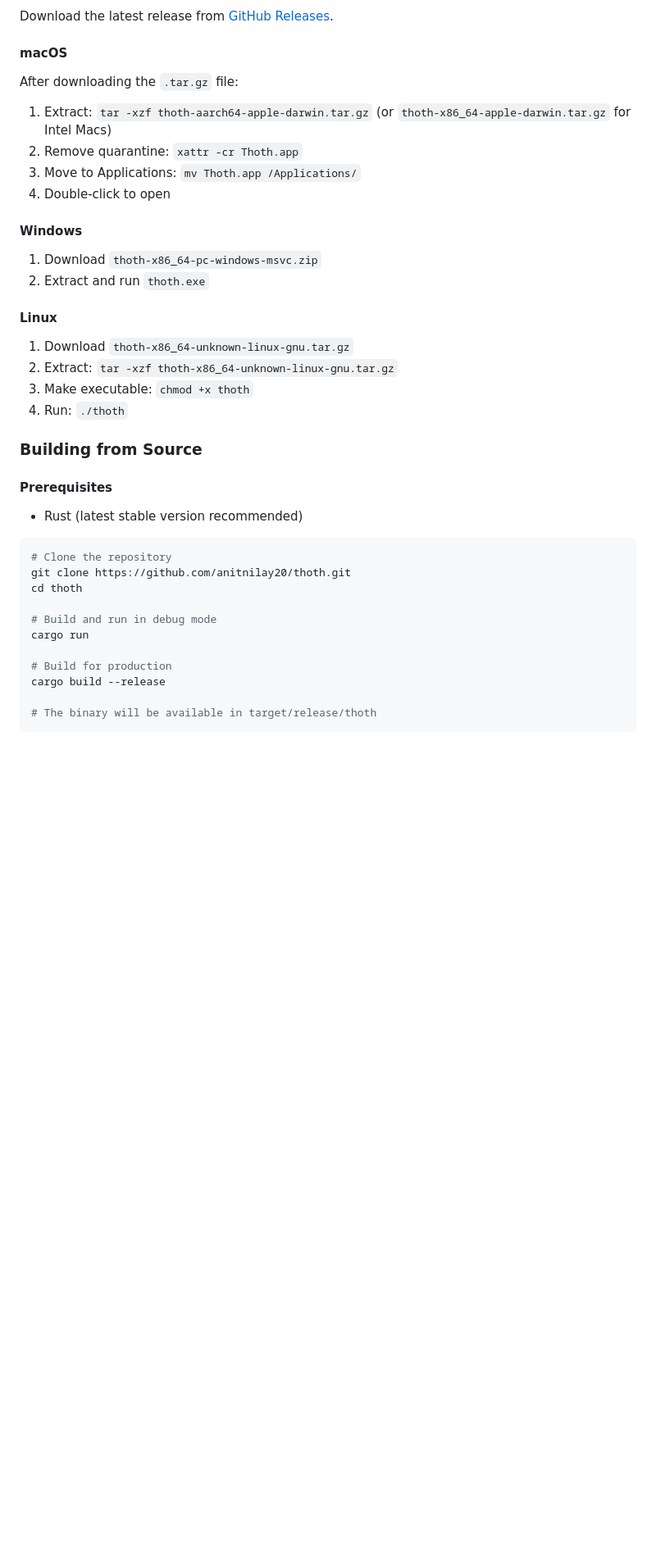
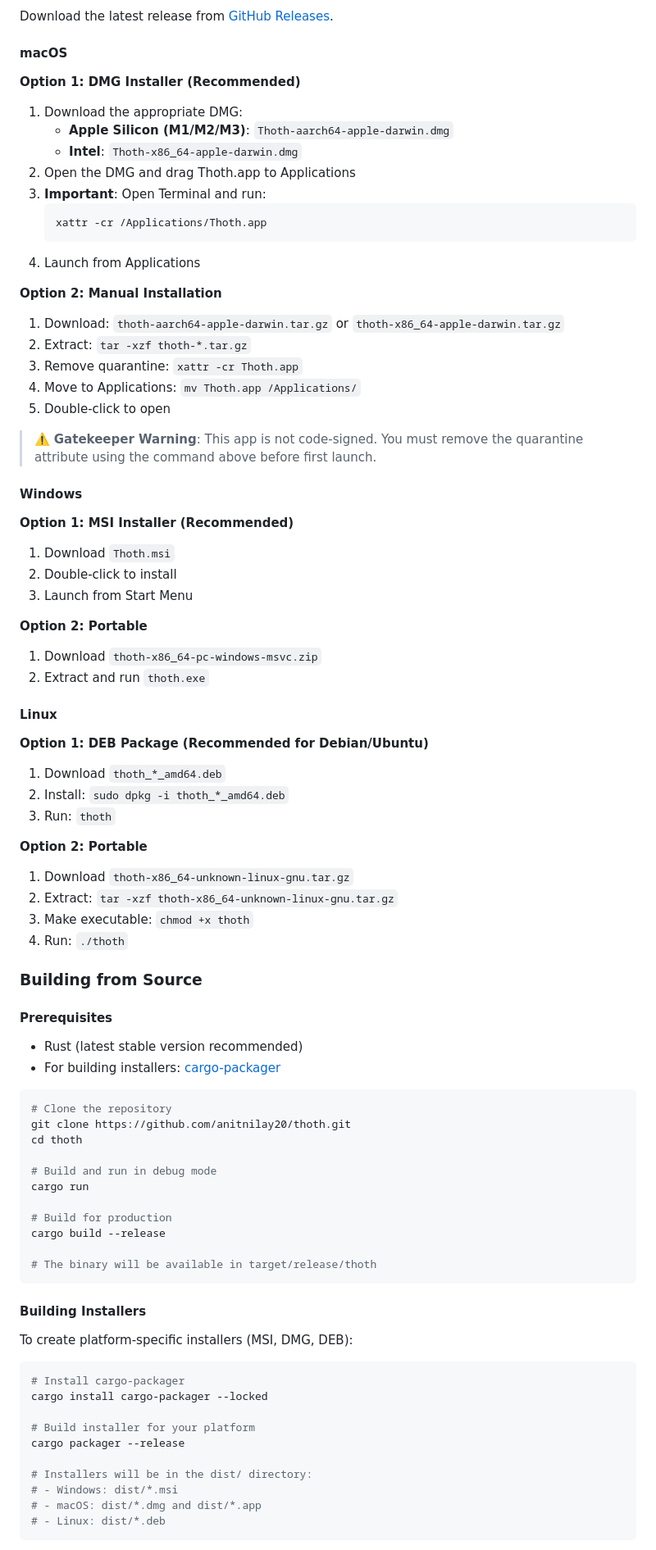
Before and after one commit to anitnilay20/thoth, a Markdown page: README.md, the part around one of its changes. Shown at 82% size. GitHub-like rendering; blank space fills up the shorter version.

````diff
--- a/README.md
+++ b/README.md
@@ -36,19 +36,50 @@ Download the latest release from [GitHub Releases](https://github.com/anitnilay2
 
 #### macOS
 
-After downloading the `.tar.gz` file:
+**Option 1: DMG Installer (Recommended)**
 
-1. Extract: `tar -xzf thoth-aarch64-apple-darwin.tar.gz` (or `thoth-x86_64-apple-darwin.tar.gz` for Intel Macs)
-2. Remove quarantine: `xattr -cr Thoth.app`
-3. Move to Applications: `mv Thoth.app /Applications/`
-4. Double-click to open
+1. Download the appropriate DMG:
+   - **Apple Silicon (M1/M2/M3)**: `Thoth-aarch64-apple-darwin.dmg`
+   - **Intel**: `Thoth-x86_64-apple-darwin.dmg`
+2. Open the DMG and drag Thoth.app to Applications
+3. **Important**: Open Terminal and run:
+   ```bash
+   xattr -cr /Applications/Thoth.app
+   ```
+4. Launch from Applications
+
+**Option 2: Manual Installation**
+
+1. Download: `thoth-aarch64-apple-darwin.tar.gz` or `thoth-x86_64-apple-darwin.tar.gz`
+2. Extract: `tar -xzf thoth-*.tar.gz`
+3. Remove quarantine: `xattr -cr Thoth.app`
+4. Move to Applications: `mv Thoth.app /Applications/`
+5. Double-click to open
+
+> ⚠️ **Gatekeeper Warning**: This app is not code-signed. You must remove the quarantine attribute using the command above before first launch.
 
 #### Windows
+
+**Option 1: MSI Installer (Recommended)**
+
+1. Download `Thoth.msi`
+2. Double-click to install
+3. Launch from Start Menu
+
+**Option 2: Portable**
 
 1. Download `thoth-x86_64-pc-windows-msvc.zip`
 2. Extract and run `thoth.exe`
 
 #### Linux
+
+**Option 1: DEB Package (Recommended for Debian/Ubuntu)**
+
+1. Download `thoth_*_amd64.deb`
+2. Install: `sudo dpkg -i thoth_*_amd64.deb`
+3. Run: `thoth`
+
+**Option 2: Portable**
 
 1. Download `thoth-x86_64-unknown-linux-gnu.tar.gz`
 2. Extract: `tar -xzf thoth-x86_64-unknown-linux-gnu.tar.gz`
@@ -60,6 +91,7 @@ After downloading the `.tar.gz` file:
 #### Prerequisites
 
 - Rust (latest stable version recommended)
+- For building installers: [cargo-packager](https://github.com/crabnebula-dev/cargo-packager)
 
 ```bash
 # Clone the repository
@@ -74,3 +106,21 @@ cargo build --release
 
 # The binary will be available in target/release/thoth
 ```
+
+#### Building Installers
+
+To create platform-specific installers (MSI, DMG, DEB):
+
+```bash
+# Install cargo-packager
+cargo install cargo-packager --locked
+
+# Build installer for your platform
+cargo packager --release
+
+# Installers will be in the dist/ directory:
+# - Windows: dist/*.msi
+# - macOS: dist/*.dmg and dist/*.app
+# - Linux: dist/*.deb
+```
+
````
Also changed, not shown: other parts of README.md (+1 -0 lines), docs/RELEASE_PROCESS.md (+26 -9 lines).
